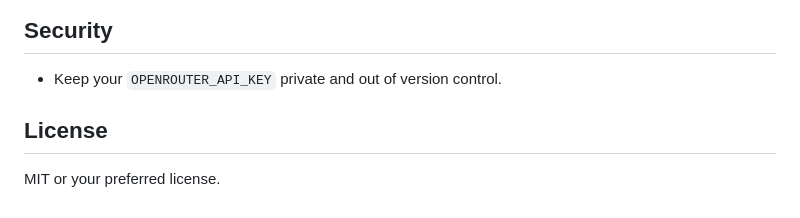
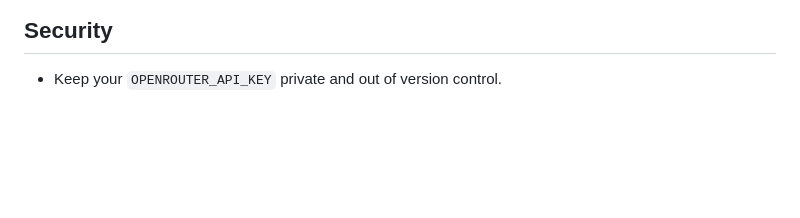
Before and after one commit to adullakadar/bitshackathoncode, a Markdown page: README.md, the part around the change. Rendered like a GitHub page; blank space fills up the shorter version.

Commit message:
Update readme
Removed license section from README.

```diff
--- a/README.md
+++ b/README.md
@@ -106,6 +106,3 @@ BitsTechFest/
 
 ## Security
 - Keep your `OPENROUTER_API_KEY` private and out of version control.
-
-## License
-MIT or your preferred license.
```
